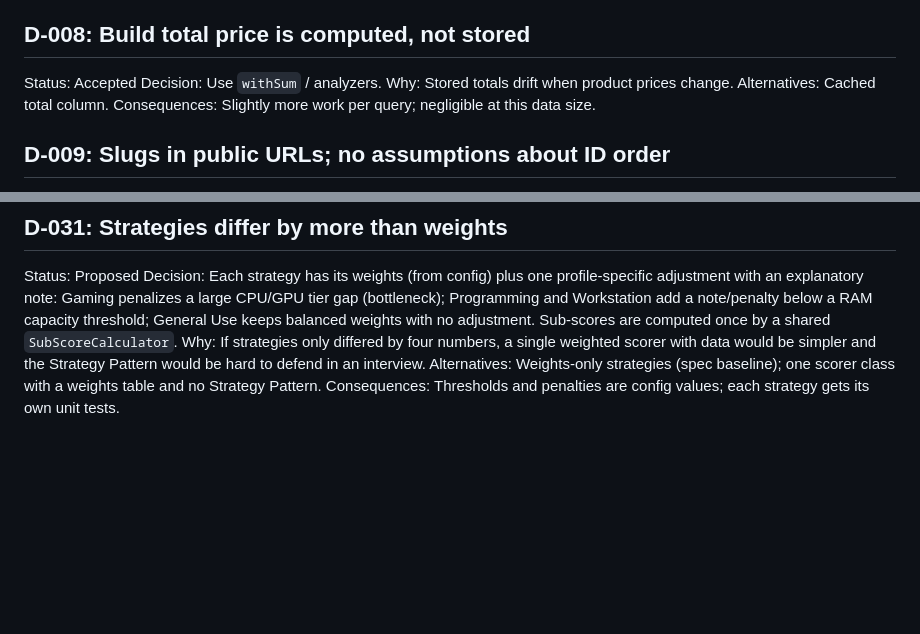
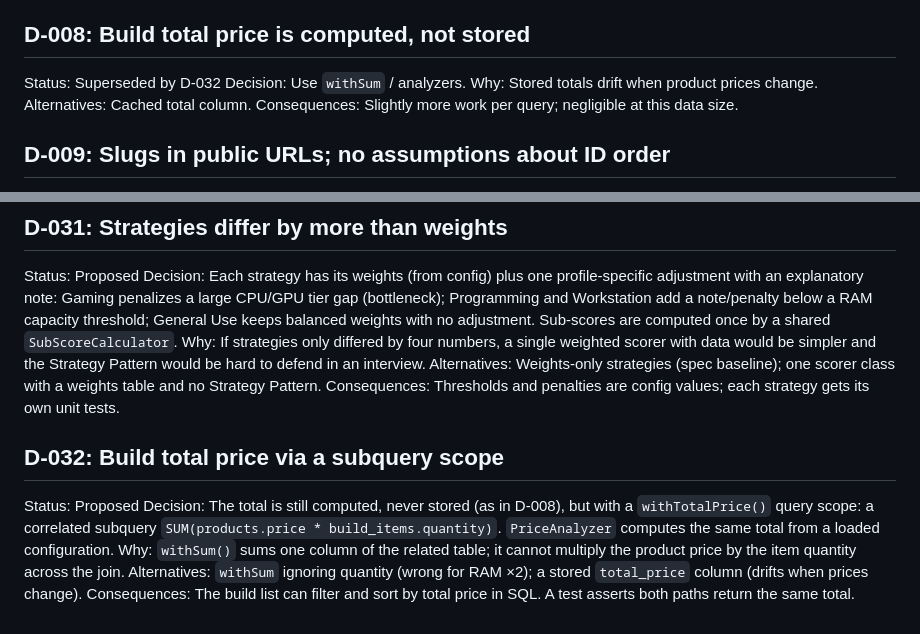
Before and after one commit to tridinh288/PCBuild-Analyzer, a Markdown page: DECISIONS.md, 2 parts joined by grey strips. GitHub-like rendering; blank space fills up the shorter version.

```diff
--- a/DECISIONS.md
+++ b/DECISIONS.md
@@ -78,7 +78,7 @@ Alternatives: Soft deletes; cascade deletes.
 Consequences: Inactive products are hidden from Builder and catalog; APIs report them as missing in custom selections.
 
 ## D-008: Build total price is computed, not stored
-Status: Accepted
+Status: Superseded by D-032
 Decision: Use `withSum` / analyzers.
 Why: Stored totals drift when product prices change.
 Alternatives: Cached total column.
@@ -262,3 +262,10 @@ Decision: Each strategy has its weights (from config) plus one profile-specific
 Why: If strategies only differed by four numbers, a single weighted scorer with data would be simpler and the Strategy Pattern would be hard to defend in an interview.
 Alternatives: Weights-only strategies (spec baseline); one scorer class with a weights table and no Strategy Pattern.
 Consequences: Thresholds and penalties are config values; each strategy gets its own unit tests.
+
+## D-032: Build total price via a subquery scope
+Status: Proposed
+Decision: The total is still computed, never stored (as in D-008), but with a `withTotalPrice()` query scope: a correlated subquery `SUM(products.price * build_items.quantity)`. `PriceAnalyzer` computes the same total from a loaded configuration.
+Why: `withSum()` sums one column of the related table; it cannot multiply the product price by the item quantity across the join.
+Alternatives: `withSum` ignoring quantity (wrong for RAM ×2); a stored `total_price` column (drifts when prices change).
+Consequences: The build list can filter and sort by total price in SQL. A test asserts both paths return the same total.
```
Also changed, not shown: docs/DATABASE.md (added, +321 -0 lines).
